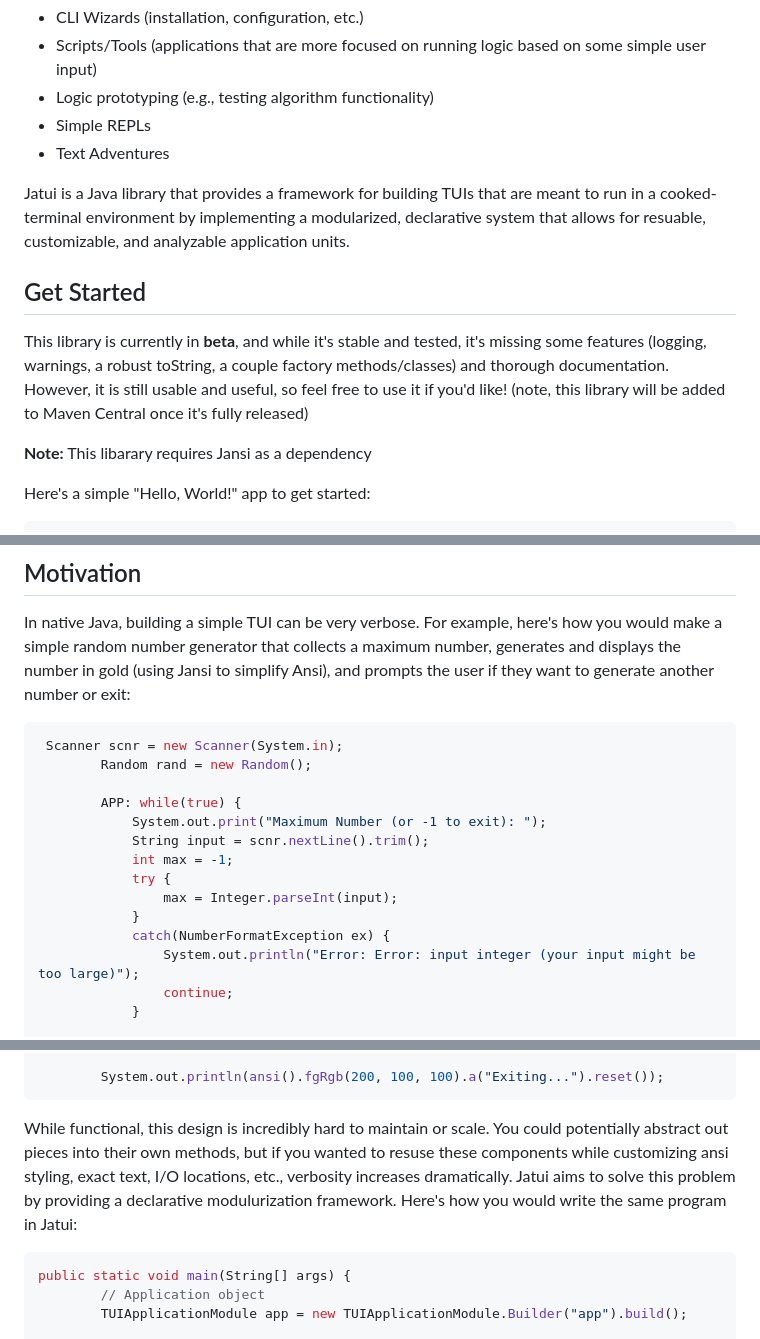
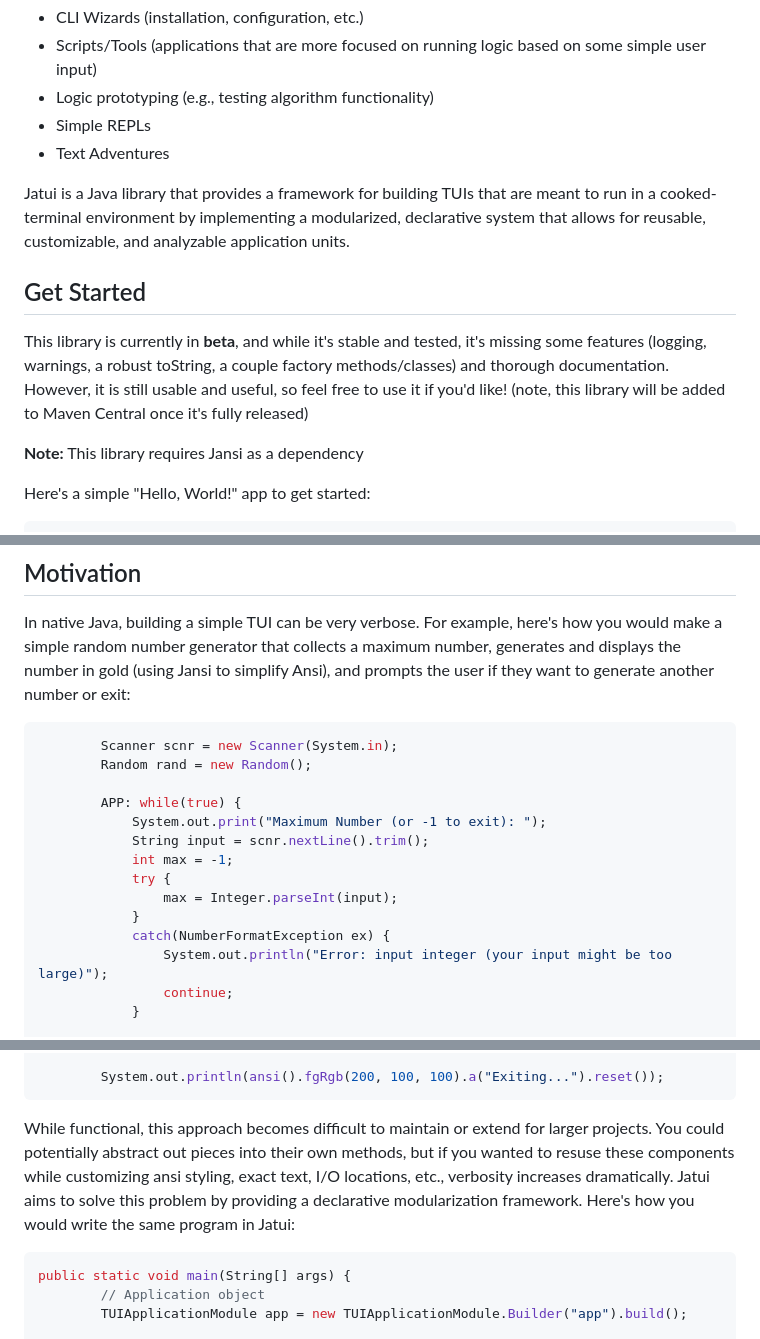
Before and after one commit to Caleb-Leavell/Jatui, a Markdown page: README.md, 3 parts joined by grey strips. Drawn GitHub-style.

````diff
--- a/README.md
+++ b/README.md
@@ -7,14 +7,14 @@ Existing TUI libraries generally target *raw* terminals (handle user input every
 - Simple REPLs
 - Text Adventures
 
-Jatui is a Java library that provides a framework for building TUIs that are meant to run in a cooked-terminal environment by implementing a modularized, declarative system that allows for resuable, customizable, and analyzable application units.
+Jatui is a Java library that provides a framework for building TUIs that are meant to run in a cooked-terminal environment by implementing a modularized, declarative system that allows for reusable, customizable, and analyzable application units.
 
 
 ## Get Started
 
 This library is currently in **beta**, and while it's stable and tested, it's missing some features (logging, warnings, a robust toString, a couple factory methods/classes) and thorough documentation. However, it is still usable and useful, so feel free to use it if you'd like! (note, this library will be added to Maven Central once it's fully released)
 
-**Note:** This libarary requires Jansi as a dependency
+**Note:** This library requires Jansi as a dependency
 
 Here's a simple "Hello, World!" app to get started:
 
@@ -35,7 +35,7 @@ app.run();
 In native Java, building a simple TUI can be very verbose. For example, here's how you would make a simple random number generator that collects a maximum number, generates and displays the number in gold (using Jansi to simplify Ansi), and prompts the user if they want to generate another number or exit:
 
 ```Java
- Scanner scnr = new Scanner(System.in);
+        Scanner scnr = new Scanner(System.in);
         Random rand = new Random();
 
         APP: while(true) {
@@ -46,7 +46,7 @@ In native Java, building a simple TUI can be very verbose. For example, here's h
                 max = Integer.parseInt(input);
             }
             catch(NumberFormatException ex) {
-                System.out.println("Error: Error: input integer (your input might be too large)");
+                System.out.println("Error: input integer (your input might be too large)");
                 continue;
             }
 
@@ -86,8 +86,8 @@ In native Java, building a simple TUI can be very verbose. For example, here's h
         System.out.println(ansi().fgRgb(200, 100, 100).a("Exiting...").reset());
 ```
 
-While functional, this design is incredibly hard to maintain or scale. You could potentially abstract out pieces into their own methods, but if you wanted to resuse these components while customizing ansi styling, exact text, I/O locations, etc., verbosity increases dramatically.
-Jatui aims to solve this problem by providing a declarative modulurization framework. Here's how you would write the same program in Jatui:
+While functional, this approach becomes difficult to maintain or extend for larger projects. You could potentially abstract out pieces into their own methods, but if you wanted to resuse these components while customizing ansi styling, exact text, I/O locations, etc., verbosity increases dramatically.
+Jatui aims to solve this problem by providing a declarative modularization framework. Here's how you would write the same program in Jatui:
 
 ```Java
 public static void main(String[] args) {
````
